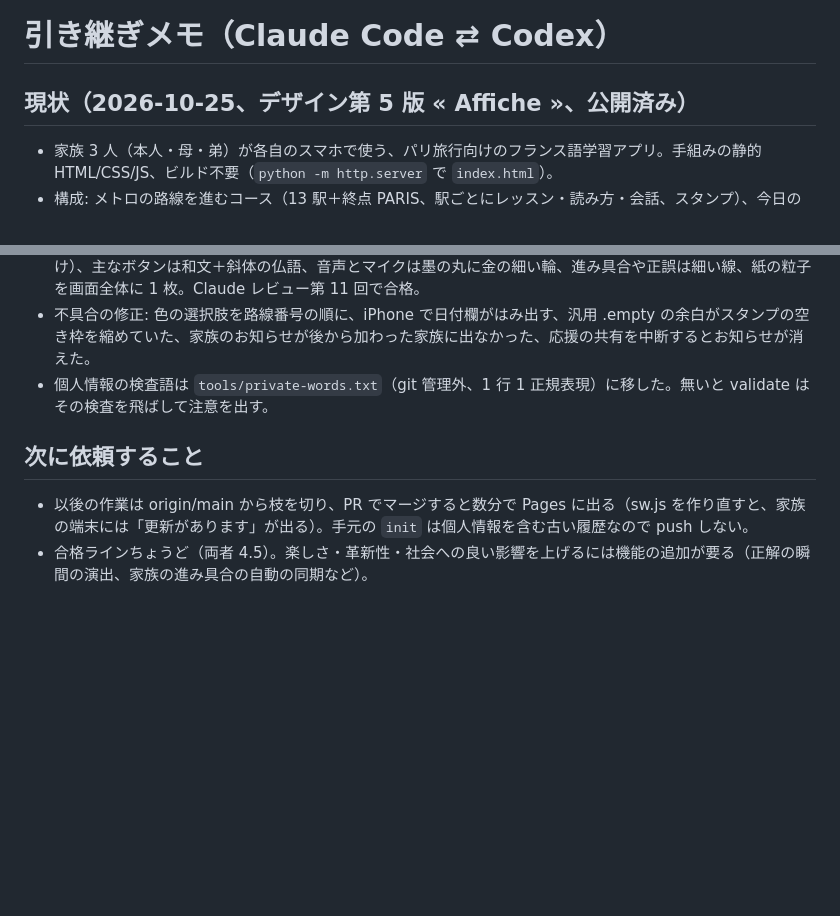
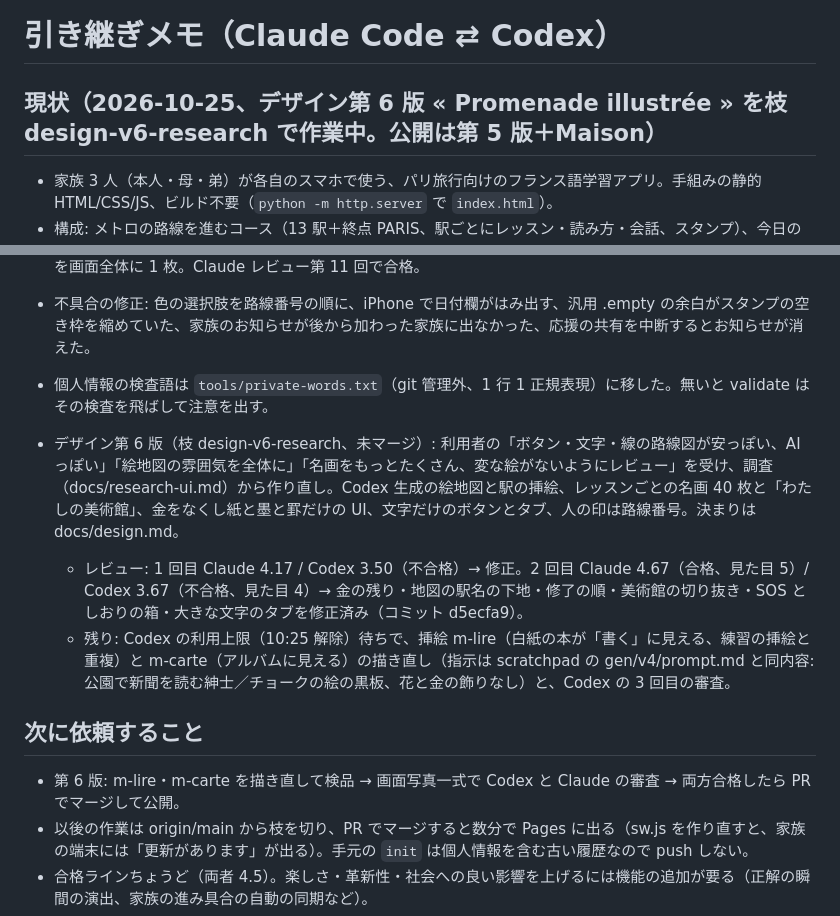
Before and after one commit to junyeol928-hash/paris-french, a Markdown page: docs/handoff.md, 2 parts joined by grey strips. GitHub-like rendering; blank space fills up the shorter version.

Commit message:
決まりと引き継ぎを第 6 版に更新（絵地図と挿絵、名画 40 枚と美術館、紙と墨と罫の UI、レビューの経過）
Co-Authored-By: Claude Opus 5.5 <noreply@anthropic.com>

```diff
--- a/docs/handoff.md
+++ b/docs/handoff.md
@@ -1,6 +1,6 @@
 # 引き継ぎメモ（Claude Code ⇄ Codex）
 
-## 現状（2026-10-25、デザイン第 5 版 « Affiche »、公開済み）
+## 現状（2026-10-25、デザイン第 6 版 « Promenade illustrée » を枝 design-v6-research で作業中。公開は第 5 版＋Maison）
 - 家族 3 人（本人・母・弟）が各自のスマホで使う、パリ旅行向けのフランス語学習アプリ。手組みの静的 HTML/CSS/JS、ビルド不要（`python -m http.server` で `index.html`）。
 - 構成: メトロの路線を進むコース（13 駅＋終点 PARIS、駅ごとにレッスン・読み方・会話、スタンプ）、今日の切符（レッスン・復習・予行演習／苦手／聞き取り）、フレーズ（11 場面 189 文）、練習（復習カード・聞き取り・数字・苦手・会話の練習・読み方）、しおり（旅の 4 日・困ったとき・保存した表現・住所カード）、家族（進み具合をリンクで共有・応援・この端末を使う人・設定）。
 - 記録は端末ごと・人ごと（localStorage `fr3:p:<id>:<key>`）。クラウドなし。家族の進み具合は `?card=FR1.…` のリンク、招待は `?trip=YYYY-MM-DD&days=4`。
@@ -18,7 +18,12 @@
 - 不具合の修正: 色の選択肢を路線番号の順に、iPhone で日付欄がはみ出す、汎用 .empty の余白がスタンプの空き枠を縮めていた、家族のお知らせが後から加わった家族に出なかった、応援の共有を中断するとお知らせが消えた。
 - 個人情報の検査語は `tools/private-words.txt`（git 管理外、1 行 1 正規表現）に移した。無いと validate はその検査を飛ばして注意を出す。
 
+- デザイン第 6 版（枝 design-v6-research、未マージ）: 利用者の「ボタン・文字・線の路線図が安っぽい、AI っぽい」「絵地図の雰囲気を全体に」「名画をもっとたくさん、変な絵がないようにレビュー」を受け、調査（docs/research-ui.md）から作り直し。Codex 生成の絵地図と駅の挿絵、レッスンごとの名画 40 枚と「わたしの美術館」、金をなくし紙と墨と罫だけの UI、文字だけのボタンとタブ、人の印は路線番号。決まりは docs/design.md。
+  - レビュー: 1 回目 Claude 4.17 / Codex 3.50（不合格）→ 修正。2 回目 Claude 4.67（合格、見た目 5）/ Codex 3.67（不合格、見た目 4）→ 金の残り・地図の駅名の下地・修了の順・美術館の切り抜き・SOS としおりの箱・大きな文字のタブを修正済み（コミット d5ecfa9）。
+  - 残り: Codex の利用上限（10:25 解除）待ちで、挿絵 m-lire（白紙の本が「書く」に見える、練習の挿絵と重複）と m-carte（アルバムに見える）の描き直し（指示は scratchpad の gen/v4/prompt.md と同内容: 公園で新聞を読む紳士／チョークの絵の黒板、花と金の飾りなし）と、Codex の 3 回目の審査。
+
 ## 次に依頼すること
+- 第 6 版: m-lire・m-carte を描き直して検品 → 画面写真一式で Codex と Claude の審査 → 両方合格したら PR でマージして公開。
 - 以後の作業は origin/main から枝を切り、PR でマージすると数分で Pages に出る（sw.js を作り直すと、家族の端末には「更新があります」が出る）。手元の `init` は個人情報を含む古い履歴なので push しない。
 - 合格ラインちょうど（両者 4.5）。楽しさ・革新性・社会への良い影響を上げるには機能の追加が要る（正解の瞬間の演出、家族の進み具合の自動の同期など）。
 - 実機（iPhone／Android）で、大きな文字・動きを減らす・読み上げ・音声認識・ホーム画面追加を確かめる。
```
Also changed, not shown: AGENTS.md (+4 -2 lines), docs/design.md (+34 -30 lines).
